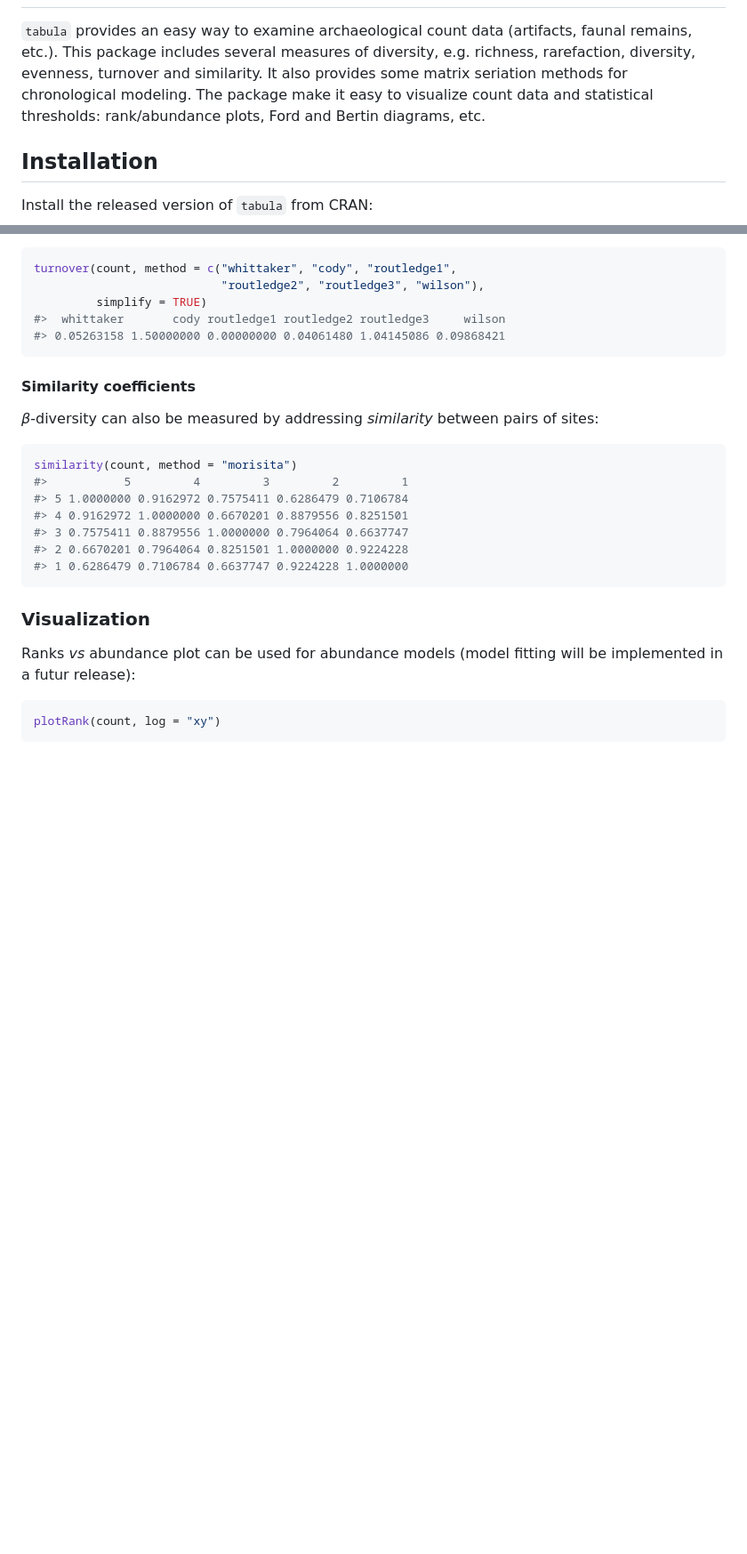
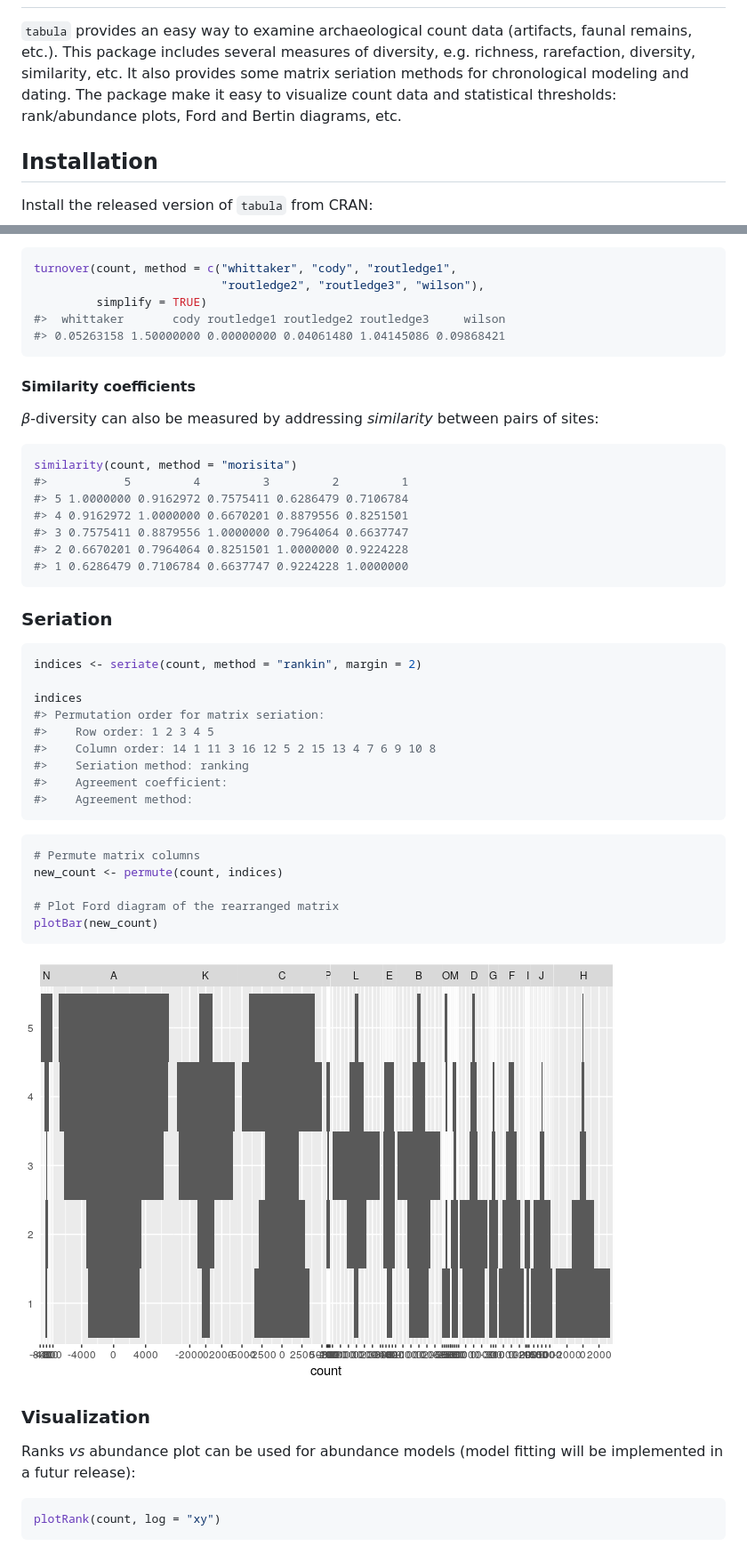
Before and after one commit to tesselle/tabula, a Markdown page: README.md, 2 parts joined by grey strips. Shown at 89% size. Drawn GitHub-style; pictures changed too: man/figures/README-permute-1.png (added); blank space fills up the shorter version.

Commit message:
Add seriation section

````diff
--- a/README.md
+++ b/README.md
@@ -8,7 +8,7 @@ tabula <img src="man/figures/logo.png" align="right" />
 Overview
 --------
 
-`tabula` provides an easy way to examine archaeological count data (artifacts, faunal remains, etc.). This package includes several measures of diversity, e.g. richness, rarefaction, diversity, evenness, turnover and similarity. It also provides some matrix seriation methods for chronological modeling. The package make it easy to visualize count data and statistical thresholds: rank/abundance plots, Ford and Bertin diagrams, etc.
+`tabula` provides an easy way to examine archaeological count data (artifacts, faunal remains, etc.). This package includes several measures of diversity, e.g. richness, rarefaction, diversity, similarity, etc. It also provides some matrix seriation methods for chronological modeling and dating. The package make it easy to visualize count data and statistical thresholds: rank/abundance plots, Ford and Bertin diagrams, etc.
 
 Installation
 ------------
@@ -137,6 +137,30 @@ similarity(count, method = "morisita")
 #> 1 0.6286479 0.7106784 0.6637747 0.9224228 1.0000000
 ```
 
+### Seriation
+
+``` r
+indices <- seriate(count, method = "rankin", margin = 2)
+
+indices
+#> Permutation order for matrix seriation:
+#>    Row order: 1 2 3 4 5
+#>    Column order: 14 1 11 3 16 12 5 2 15 13 4 7 6 9 10 8
+#>    Seriation method: ranking
+#>    Agreement coefficient:
+#>    Agreement method:
+```
+
+``` r
+# Permute matrix columns
+new_count <- permute(count, indices)
+
+# Plot Ford diagram of the rearranged matrix
+plotBar(new_count)
+```
+
+![](man/figures/README-permute-1.png)
+
 ### Visualization
 
 Ranks *vs* abundance plot can be used for abundance models (model fitting will be implemented in a futur release):
````
Also changed, not shown: other parts of README.md (+1 -1 lines), man/figures/README-matrigraph-1.png, man/figures/README-seriograph-1.png, man/figures/README-spot-1.png, 1 other file.
